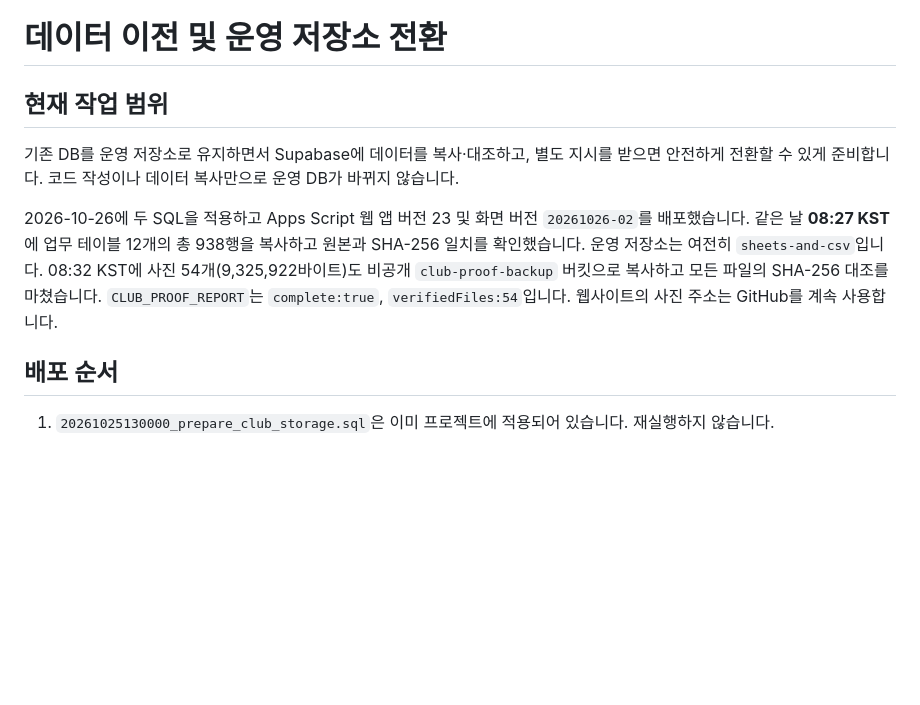
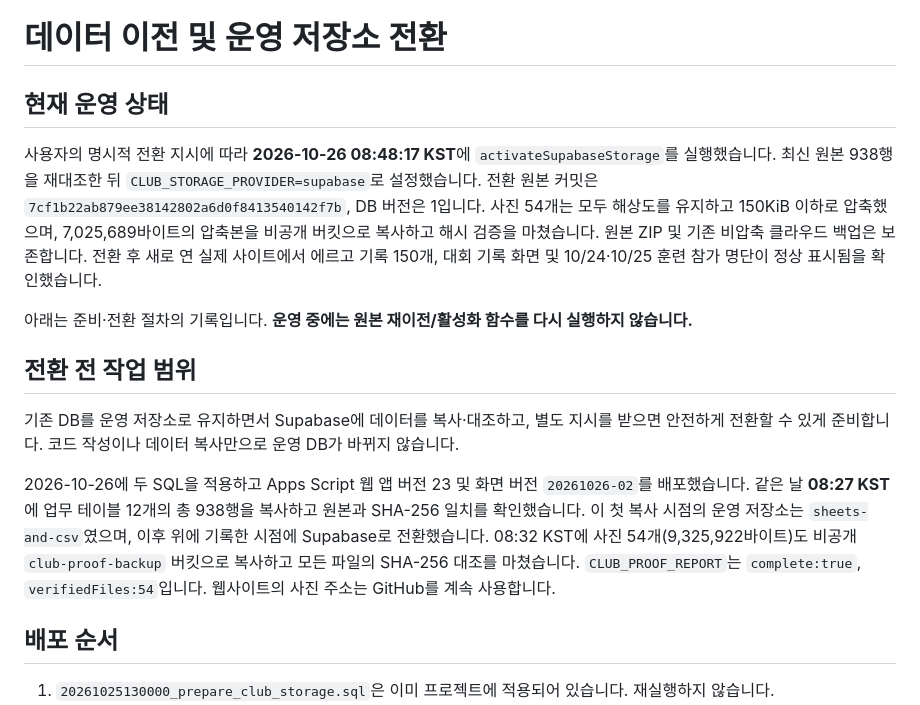
Before and after one commit to firefly247/src-leaderboard, a Markdown page: supabase/STORAGE-SWITCH.md, the part around the change. Drawn GitHub-style; blank space fills up the shorter version.

```diff
--- a/supabase/STORAGE-SWITCH.md
+++ b/supabase/STORAGE-SWITCH.md
@@ -1,10 +1,16 @@
 # 데이터 이전 및 운영 저장소 전환
 
-## 현재 작업 범위
+## 현재 운영 상태
+
+사용자의 명시적 전환 지시에 따라 **2026-10-26 08:48:17 KST**에 `activateSupabaseStorage`를 실행했습니다. 최신 원본 938행을 재대조한 뒤 `CLUB_STORAGE_PROVIDER=supabase`로 설정했습니다. 전환 원본 커밋은 `7cf1b22ab879ee38142802a6d0f8413540142f7b`, DB 버전은 1입니다. 사진 54개는 모두 해상도를 유지하고 150KiB 이하로 압축했으며, 7,025,689바이트의 압축본을 비공개 버킷으로 복사하고 해시 검증을 마쳤습니다. 원본 ZIP 및 기존 비압축 클라우드 백업은 보존합니다. 전환 후 새로 연 실제 사이트에서 에르고 기록 150개, 대회 기록 화면 및 10/24·10/25 훈련 참가 명단이 정상 표시됨을 확인했습니다.
+
+아래는 준비·전환 절차의 기록입니다. **운영 중에는 원본 재이전/활성화 함수를 다시 실행하지 않습니다.**
+
+## 전환 전 작업 범위
 
 기존 DB를 운영 저장소로 유지하면서 Supabase에 데이터를 복사·대조하고, 별도 지시를 받으면 안전하게 전환할 수 있게 준비합니다. 코드 작성이나 데이터 복사만으로 운영 DB가 바뀌지 않습니다.
 
-2026-10-26에 두 SQL을 적용하고 Apps Script 웹 앱 버전 23 및 화면 버전 `20261026-02`를 배포했습니다. 같은 날 **08:27 KST**에 업무 테이블 12개의 총 938행을 복사하고 원본과 SHA-256 일치를 확인했습니다. 운영 저장소는 여전히 `sheets-and-csv`입니다. 08:32 KST에 사진 54개(9,325,922바이트)도 비공개 `club-proof-backup` 버킷으로 복사하고 모든 파일의 SHA-256 대조를 마쳤습니다. `CLUB_PROOF_REPORT`는 `complete:true`, `verifiedFiles:54`입니다. 웹사이트의 사진 주소는 GitHub를 계속 사용합니다.
+2026-10-26에 두 SQL을 적용하고 Apps Script 웹 앱 버전 23 및 화면 버전 `20261026-02`를 배포했습니다. 같은 날 **08:27 KST**에 업무 테이블 12개의 총 938행을 복사하고 원본과 SHA-256 일치를 확인했습니다. 이 첫 복사 시점의 운영 저장소는 `sheets-and-csv`였으며, 이후 위에 기록한 시점에 Supabase로 전환했습니다. 08:32 KST에 사진 54개(9,325,922바이트)도 비공개 `club-proof-backup` 버킷으로 복사하고 모든 파일의 SHA-256 대조를 마쳤습니다. `CLUB_PROOF_REPORT`는 `complete:true`, `verifiedFiles:54`입니다. 웹사이트의 사진 주소는 GitHub를 계속 사용합니다.
 
 ## 배포 순서
 
```
Also changed, not shown: supabase/OPTIMIZATION.md (+10 -2 lines), supabase/README.md (+3 -3 lines).
